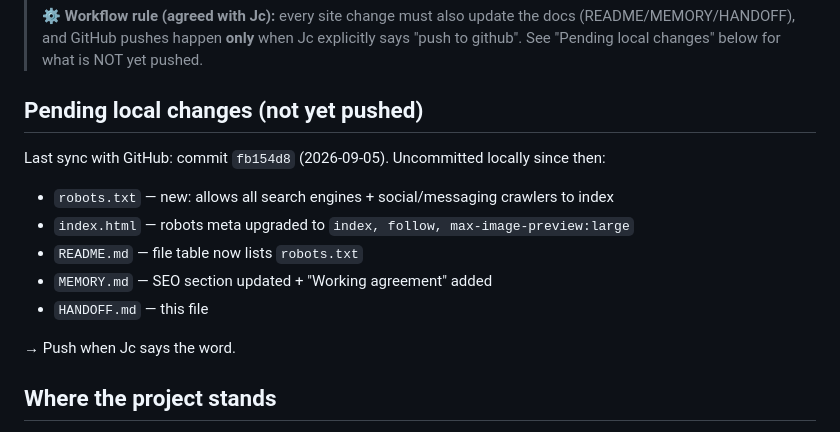
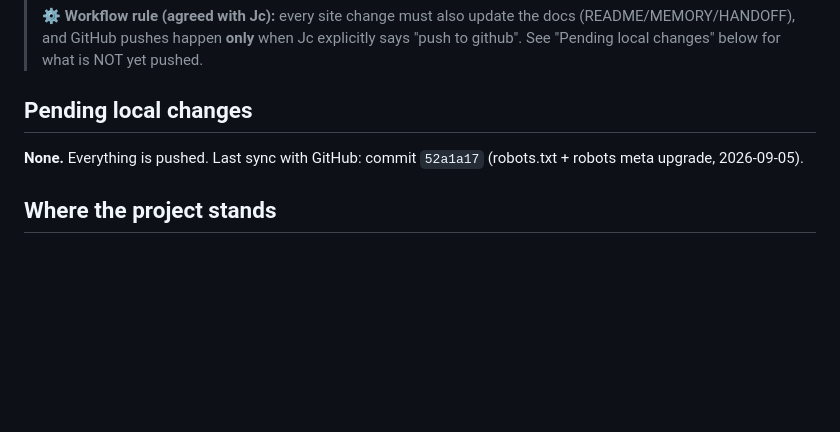
Before and after one commit to fivecoinvest-blip/jcpro, a Markdown page: HANDOFF.md, the part around the change. Rendered like a GitHub page; blank space fills up the shorter version.

Commit message:
Sync handoff tracker after robots.txt push
Generated with Codebuff 🤖
Co-Authored-By: Codebuff <noreply@codebuff.com>

```diff
--- a/HANDOFF.md
+++ b/HANDOFF.md
@@ -8,17 +8,10 @@
 > (README/MEMORY/HANDOFF), and GitHub pushes happen **only** when Jc explicitly says
 > "push to github". See "Pending local changes" below for what is NOT yet pushed.
 
-## Pending local changes (not yet pushed)
+## Pending local changes
 
-Last sync with GitHub: commit `fb154d8` (2026-09-05). Uncommitted locally since then:
-
-- `robots.txt` — new: allows all search engines + social/messaging crawlers to index
-- `index.html` — robots meta upgraded to `index, follow, max-image-preview:large`
-- `README.md` — file table now lists `robots.txt`
-- `MEMORY.md` — SEO section updated + "Working agreement" added
-- `HANDOFF.md` — this file
-
-→ Push when Jc says the word.
+**None.** Everything is pushed. Last sync with GitHub: commit `52a1a17`
+(robots.txt + robots meta upgrade, 2026-09-05).
 
 ## Where the project stands
 
```
